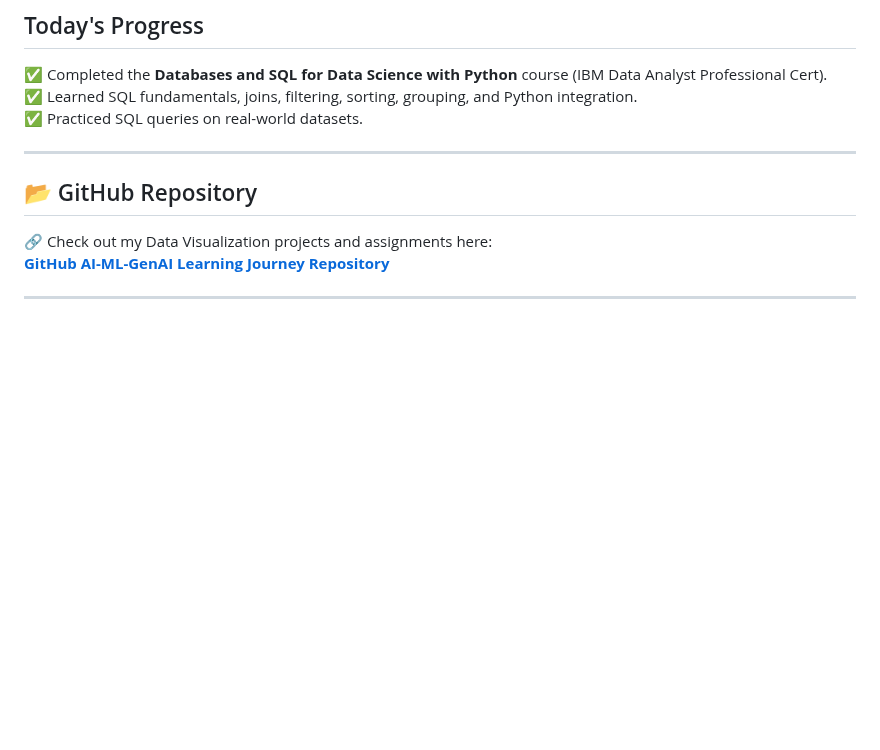
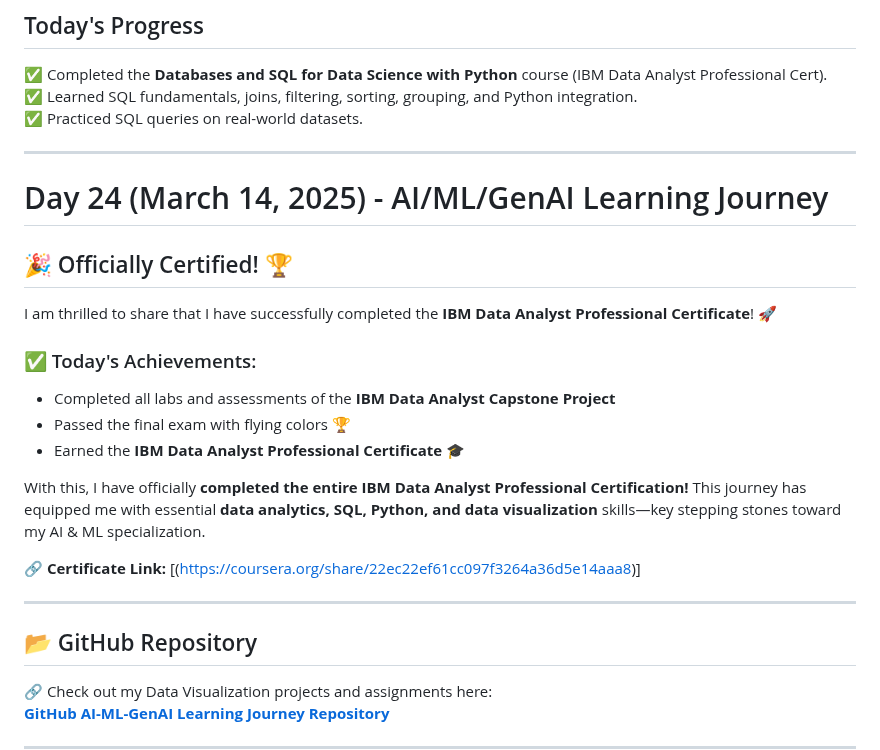
Before and after one commit to ramaoutlook/AI-ML-GenAI-Learning-Journey, a Markdown page: README.md, the part around the change. Rendered like a GitHub page; blank space fills up the shorter version.

Commit message:
Day 24 Daily Progress Completed IBM Data Analyst Professional Certification course finally

```diff
--- a/README.md
+++ b/README.md
@@ -408,6 +408,22 @@ Tomorrow, I will continue with **advanced SQL topics** and gain hands-on practic
 ✅ Learned SQL fundamentals, joins, filtering, sorting, grouping, and Python integration.
 ✅ Practiced SQL queries on real-world datasets.
 
+---
+# Day 24 (March 14, 2025) - AI/ML/GenAI Learning Journey
+
+## 🎉 Officially Certified! 🏆
+
+I am thrilled to share that I have successfully completed the **IBM Data Analyst Professional Certificate**! 🚀
+
+### ✅ Today's Achievements:
+- Completed all labs and assessments of the **IBM Data Analyst Capstone Project**
+- Passed the final exam with flying colors 🏆
+- Earned the **IBM Data Analyst Professional Certificate** 🎓
+
+With this, I have officially **completed the entire IBM Data Analyst Professional Certification!** This journey has equipped me with essential **data analytics, SQL, Python, and data visualization** skills—key stepping stones toward my AI & ML specialization.
+
+🔗 **Certificate Link:** [(https://coursera.org/share/22ec22ef61cc097f3264a36d5e14aaa8)]
+
 
 ---
 ## 📂 GitHub Repository
```
